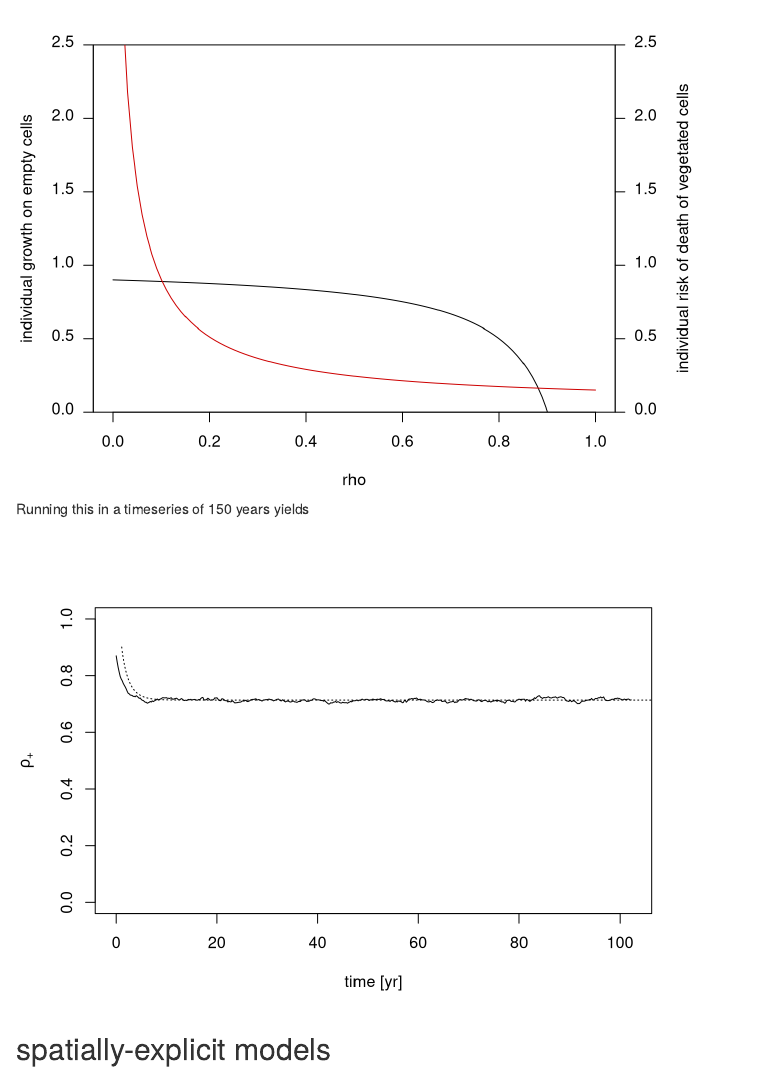
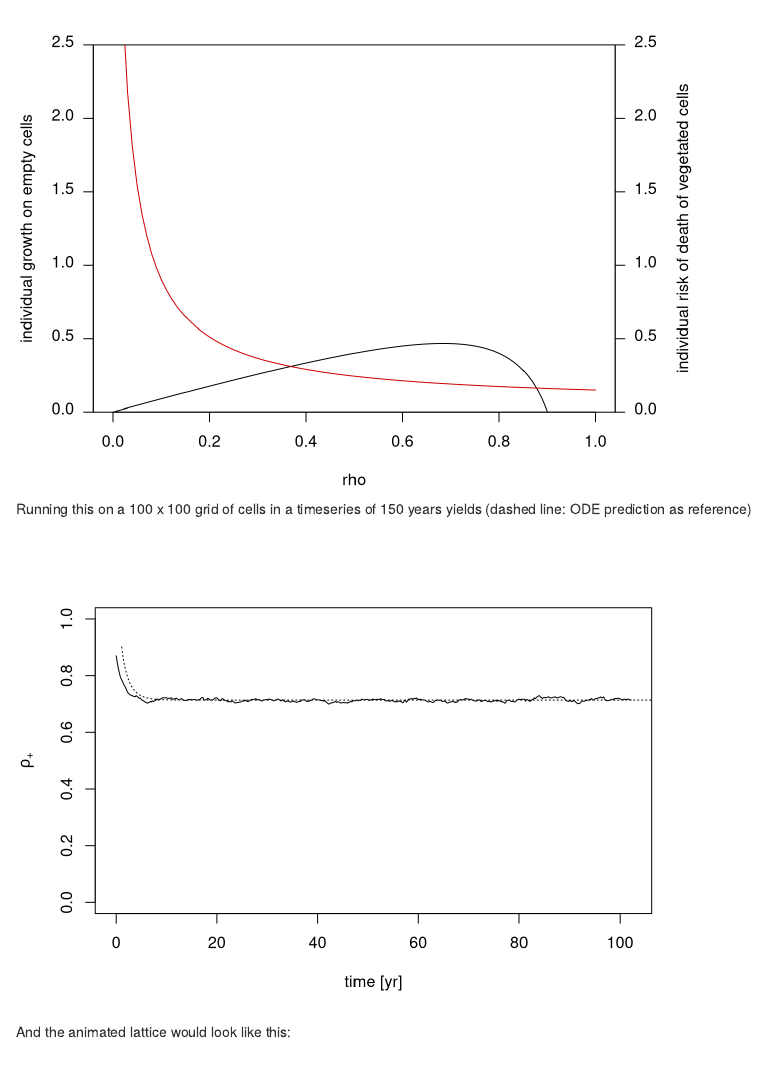
Before and after one commit to cascade-wp6/resilience_rangelands, an R Markdown document (documentation/model_formulation.Rmd): the page in a window 1100 px wide, from 9670 px down. Rendered offline with R 4.5, knitr and Pandoc, with nearby package versions.

Commit message:
develop nullmodel for cellular automata and ODE

````diff
--- a/documentation/model_formulation.Rmd
+++ b/documentation/model_formulation.Rmd
@@ -314,22 +314,22 @@ From an individual cell perspective, the probabilities would change along with c
 
 ```{r, echo=FALSE}
 par(mar = c(4,4,2,4))
-plot(rho,  with(parms,  r * b *  ( 1 - (rho / K)) / (1 - rho) ) , ylab = "individual growth on empty cells", type = "l", ylim = c(0,2.5), las = 1, yaxs = "i")
+plot(rho,  with(parms,  r * b * rho * ( 1 - (rho / K)) / (1 - rho) ) , ylab = "individual growth on empty cells", type = "l", ylim = c(0,2.5), las = 1, yaxs = "i")
 
 lines(rho, with(parms, m + ( a * L )/( 1 + a * h * rho ) ), col = "red3" )
 axis(4, las = 1)
 mtext("individual risk of death of vegetated cells", 4, 3)
 ```
 
-Running this in a timeseries of 150 years yields
+Running this on a 100 x 100 grid of cells in a timeseries of 150 years yields (dashed line: ODE prediction as reference)
 
-```{r, echo = FALSE}
+```{r, echo = FALSE, warning = FALSE}
 
 source("../code/simfunctions.r")
 
 set.seed(584232) # setting seed for random number generation
 
-nullmodel <- runCA(0.9, parms, delta = 0.2, t_max = 150, t_min = 100, t_eval = 50, isstable = 0.0001, saveeach = 5)
+nullmodel <- runCA(0.9, parms, delta = 0.2, t_max = 150, t_min = 100, t_eval = 50, isstable = 0.0001, saveeach = 1)
 
 
 plot(nullmodel$rho_one ~ nullmodel$time,
@@ -338,9 +338,6 @@ plot(nullmodel$rho_one ~ nullmodel$time,
 
 
 lines(ODEnullmodel, lty = 3)
-
-#animateCA(nullmodel, "ca_nullmodel.gif")
-
-
 ```
 
+And the animated lattice would look like this:
````
Also changed, not shown: documentation/model_formulation.Rmd (4 more changed lines).
